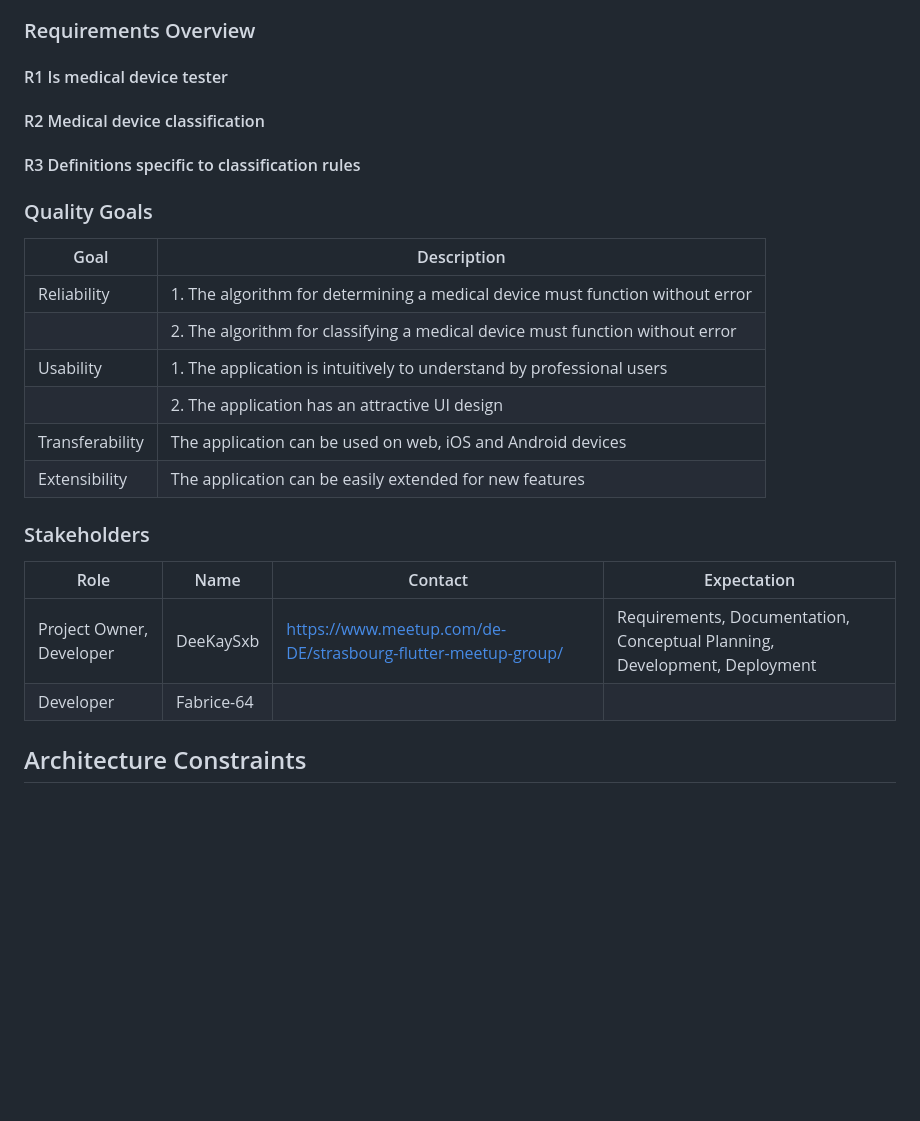
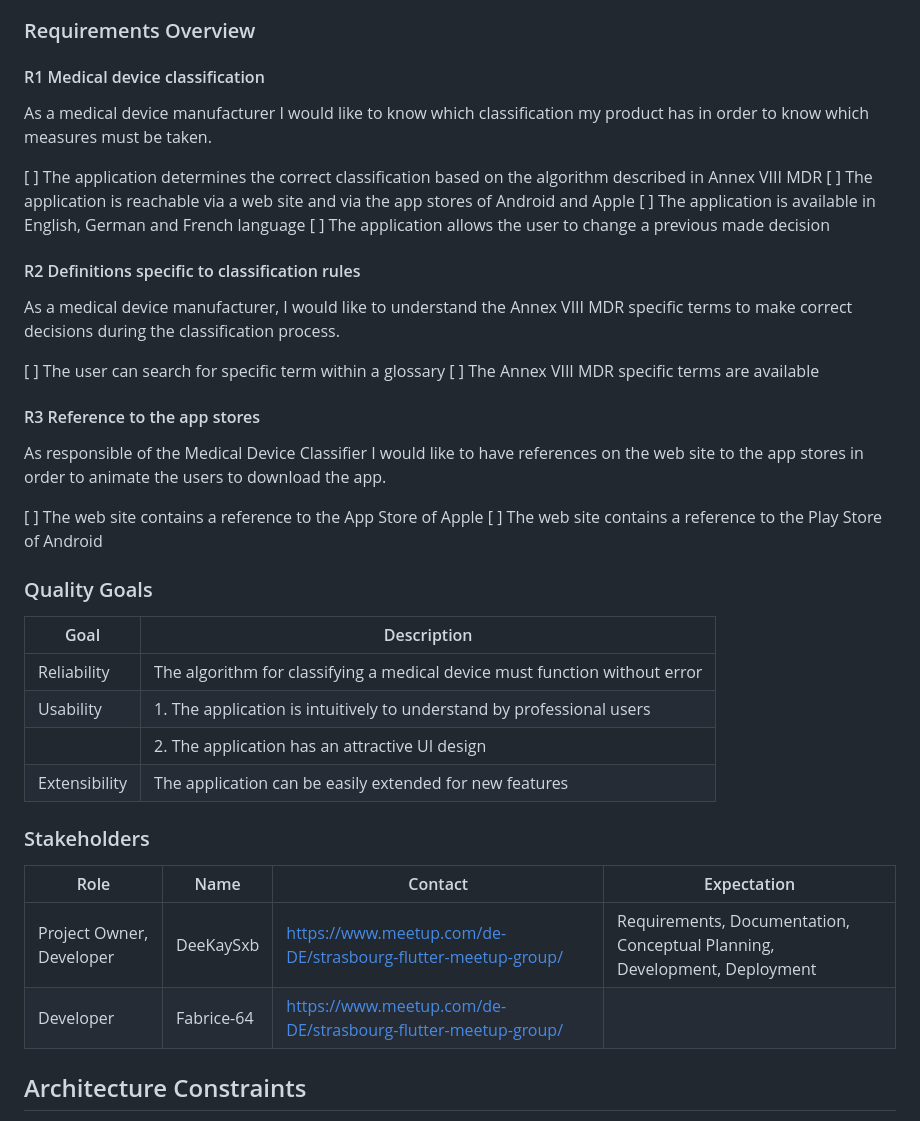
Before and after one commit to Strasbourg-Flutter-Meetup/medical-device-classifier, a Markdown page: README.md, the part around the change. Drawn GitHub-style; blank space fills up the shorter version.

Commit message:
updated readme 2

```diff
--- a/README.md
+++ b/README.md
@@ -37,23 +37,39 @@ online as a web page and as an application in the Android Play Store or Apple's
 
 
 ### Requirements Overview
-#### R1 Is medical device tester
+#### R1  Medical device classification
+As a medical device manufacturer I would like to know which classification my product has in order
+to know which measures must be taken.
 
-#### R2 Medical device classification
-#### R3 Definitions specific to classification rules
+[ ] The application determines the correct classification based on the algorithm described in Annex
+    VIII MDR
+[ ] The application is reachable via a web site and via the app stores of Android and Apple
+[ ] The application is available in English, German and French language
+[ ] The application allows the user to change a previous made decision
 
+#### R2 Definitions specific to classification rules
+As a medical device manufacturer, I would like to understand the Annex VIII MDR specific terms to
+make correct decisions during the classification process.
+
+[ ] The user can search for specific term within a glossary
+[ ] The Annex VIII MDR specific terms are available
+
+#### R3 Reference to the app stores
+As responsible of the Medical Device Classifier I would like to have references on the web site to
+the app stores in order to animate the users to download the app.
+
+[ ] The web site contains a reference to the App Store of Apple
+[ ] The web site contains a reference to the Play Store of Android
 
 
 
 ### Quality Goals
-| Goal            | Description                                                                   |
-|-----------------|-------------------------------------------------------------------------------|
-| Reliability     | 1. The algorithm for determining a medical device must function without error |
-|                 | 2. The algorithm for classifying a medical device must function without error |
-| Usability       | 1. The application is intuitively to understand by professional users         |
-|                 | 2. The application has an attractive UI design                                |
-| Transferability | The application can be used on web, iOS and Android devices                   |
-| Extensibility   | The application can be easily extended for new features                       |
+| Goal          | Description                                                                |
+|---------------|----------------------------------------------------------------------------|
+| Reliability   | The algorithm for classifying a medical device must function without error |
+| Usability     | 1. The application is intuitively to understand by professional users      |
+|               | 2. The application has an attractive UI design                             |
+| Extensibility | The application can be easily extended for new features                    |
 
 
 
@@ -61,7 +77,7 @@ online as a web page and as an application in the Android Play Store or Apple's
 | Role                     | Name       | Contact                                                       | Expectation                                                               |
 |--------------------------|------------|---------------------------------------------------------------|---------------------------------------------------------------------------|
 | Project Owner, Developer | DeeKaySxb  | https://www.meetup.com/de-DE/strasbourg-flutter-meetup-group/ | Requirements, Documentation, Conceptual Planning, Development, Deployment |
-| Developer                | Fabrice-64 |                                                               |                                                                           |
+| Developer                | Fabrice-64 | https://www.meetup.com/de-DE/strasbourg-flutter-meetup-group/ |                                                                           |                                                                          |                                                                           |
 
 
 ## Architecture Constraints
```
